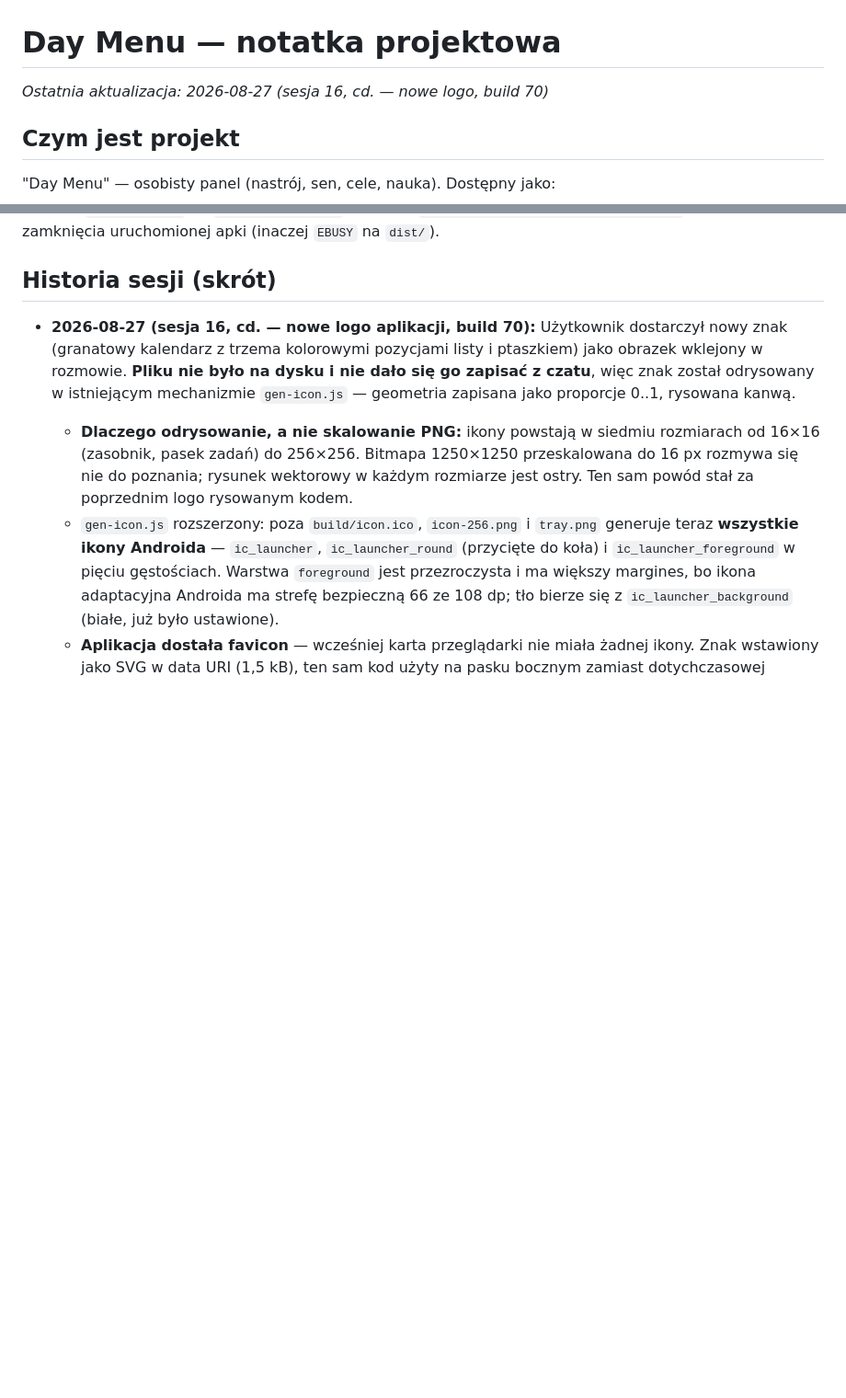
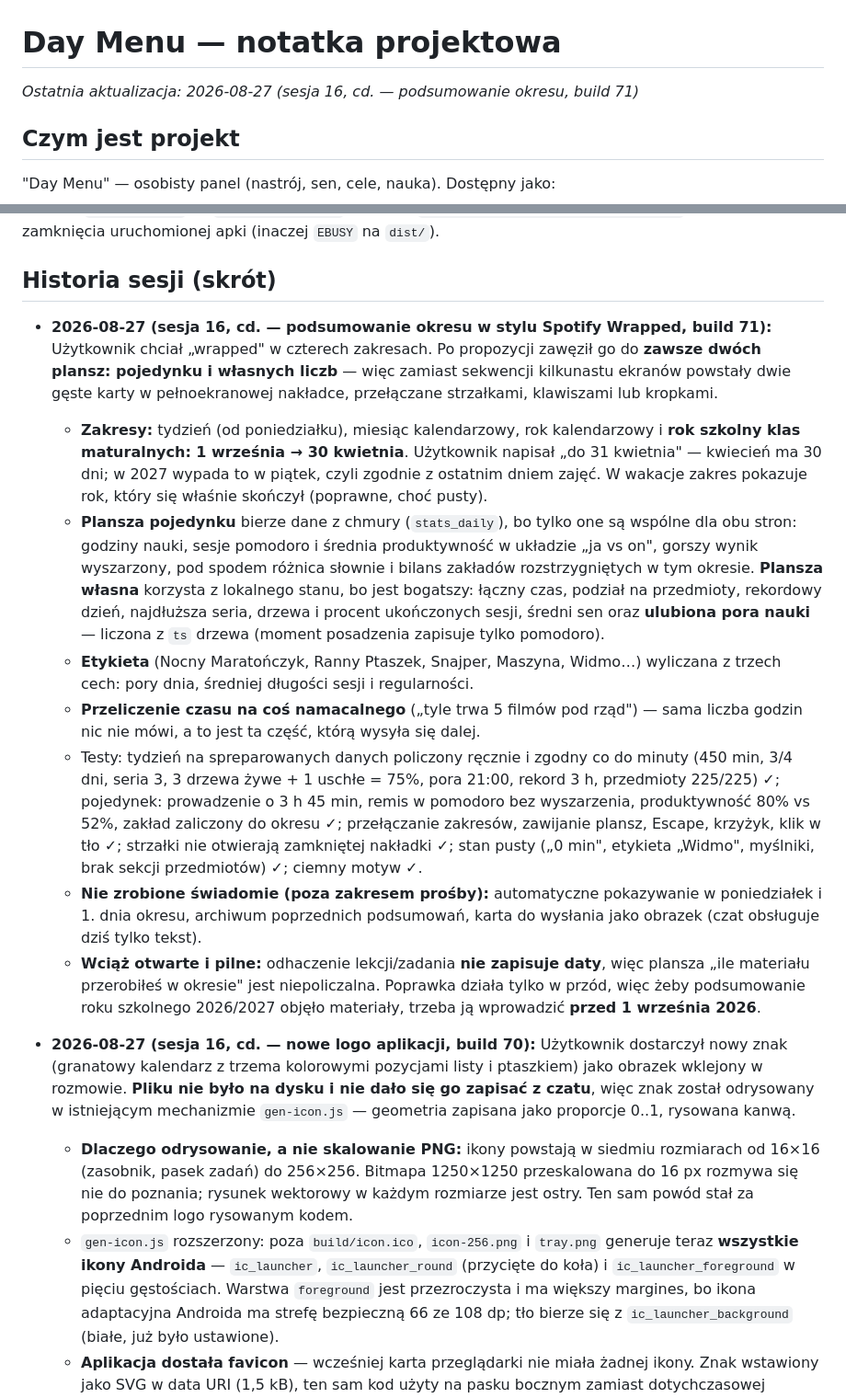
Before and after one commit to Niki321123/DEYMENUE, a Markdown page: PROJECT_NOTES.md, 2 parts joined by grey strips. Shown at 92% size. GitHub-like rendering; blank space fills up the shorter version.

Commit message:
docs: note build 71 (podsumowanie okresu)

```diff
--- a/PROJECT_NOTES.md
+++ b/PROJECT_NOTES.md
@@ -1,6 +1,6 @@
 # Day Menu — notatka projektowa
 
-_Ostatnia aktualizacja: 2026-08-27 (sesja 16, cd. — nowe logo, build 70)_
+_Ostatnia aktualizacja: 2026-08-27 (sesja 16, cd. — podsumowanie okresu, build 71)_
 
 ## Czym jest projekt
 
@@ -449,6 +449,41 @@ desktopową od zera, np. po zmianie `DM_UPDATE_URL`) → `electron-packager`, wy
 
 ## Historia sesji (skrót)
 
+- **2026-08-27 (sesja 16, cd. — podsumowanie okresu w stylu Spotify Wrapped, build 71):**
+  Użytkownik chciał „wrapped" w czterech zakresach. Po propozycji zawęził go do **zawsze
+  dwóch plansz: pojedynku i własnych liczb** — więc zamiast sekwencji kilkunastu ekranów
+  powstały dwie gęste karty w pełnoekranowej nakładce, przełączane strzałkami, klawiszami
+  lub kropkami.
+  - **Zakresy:** tydzień (od poniedziałku), miesiąc kalendarzowy, rok kalendarzowy i **rok
+    szkolny klas maturalnych: 1 września → 30 kwietnia**. Użytkownik napisał „do 31 kwietnia" —
+    kwiecień ma 30 dni; w 2027 wypada to w piątek, czyli zgodnie z ostatnim dniem zajęć.
+    W wakacje zakres pokazuje rok, który się właśnie skończył (poprawne, choć pusty).
+  - **Plansza pojedynku** bierze dane z chmury (`stats_daily`), bo tylko one są wspólne dla
+    obu stron: godziny nauki, sesje pomodoro i średnia produktywność w układzie „ja vs on",
+    gorszy wynik wyszarzony, pod spodem różnica słownie i bilans zakładów rozstrzygniętych
+    w tym okresie. **Plansza własna** korzysta z lokalnego stanu, bo jest bogatszy:
+    łączny czas, podział na przedmioty, rekordowy dzień, najdłuższa seria, drzewa i procent
+    ukończonych sesji, średni sen oraz **ulubiona pora nauki** — liczona z `ts` drzewa
+    (moment posadzenia zapisuje tylko pomodoro).
+  - **Etykieta** (Nocny Maratończyk, Ranny Ptaszek, Snajper, Maszyna, Widmo…) wyliczana
+    z trzech cech: pory dnia, średniej długości sesji i regularności.
+  - **Przeliczenie czasu na coś namacalnego** („tyle trwa 5 filmów pod rząd") — sama liczba
+    godzin nic nie mówi, a to jest ta część, którą wysyła się dalej.
+  - Testy: tydzień na spreparowanych danych policzony ręcznie i zgodny co do minuty
+    (450 min, 3/4 dni, seria 3, 3 drzewa żywe + 1 uschłe = 75%, pora 21:00, rekord 3 h,
+    przedmioty 225/225) ✓; pojedynek: prowadzenie o 3 h 45 min, remis w pomodoro bez
+    wyszarzenia, produktywność 80% vs 52%, zakład zaliczony do okresu ✓; przełączanie
+    zakresów, zawijanie plansz, Escape, krzyżyk, klik w tło ✓; strzałki nie otwierają
+    zamkniętej nakładki ✓; stan pusty („0 min", etykieta „Widmo", myślniki, brak sekcji
+    przedmiotów) ✓; ciemny motyw ✓.
+  - **Nie zrobione świadomie (poza zakresem prośby):** automatyczne pokazywanie w poniedziałek
+    i 1. dnia okresu, archiwum poprzednich podsumowań, karta do wysłania jako obrazek
+    (czat obsługuje dziś tylko tekst).
+  - **Wciąż otwarte i pilne:** odhaczenie lekcji/zadania **nie zapisuje daty**, więc plansza
+    „ile materiału przerobiłeś w okresie" jest niepoliczalna. Poprawka działa tylko w przód,
+    więc żeby podsumowanie roku szkolnego 2026/2027 objęło materiały, trzeba ją wprowadzić
+    **przed 1 września 2026**.
+
 - **2026-08-27 (sesja 16, cd. — nowe logo aplikacji, build 70):**
   Użytkownik dostarczył nowy znak (granatowy kalendarz z trzema kolorowymi pozycjami listy
   i ptaszkiem) jako obrazek wklejony w rozmowie. **Pliku nie było na dysku i nie dało się go
```
